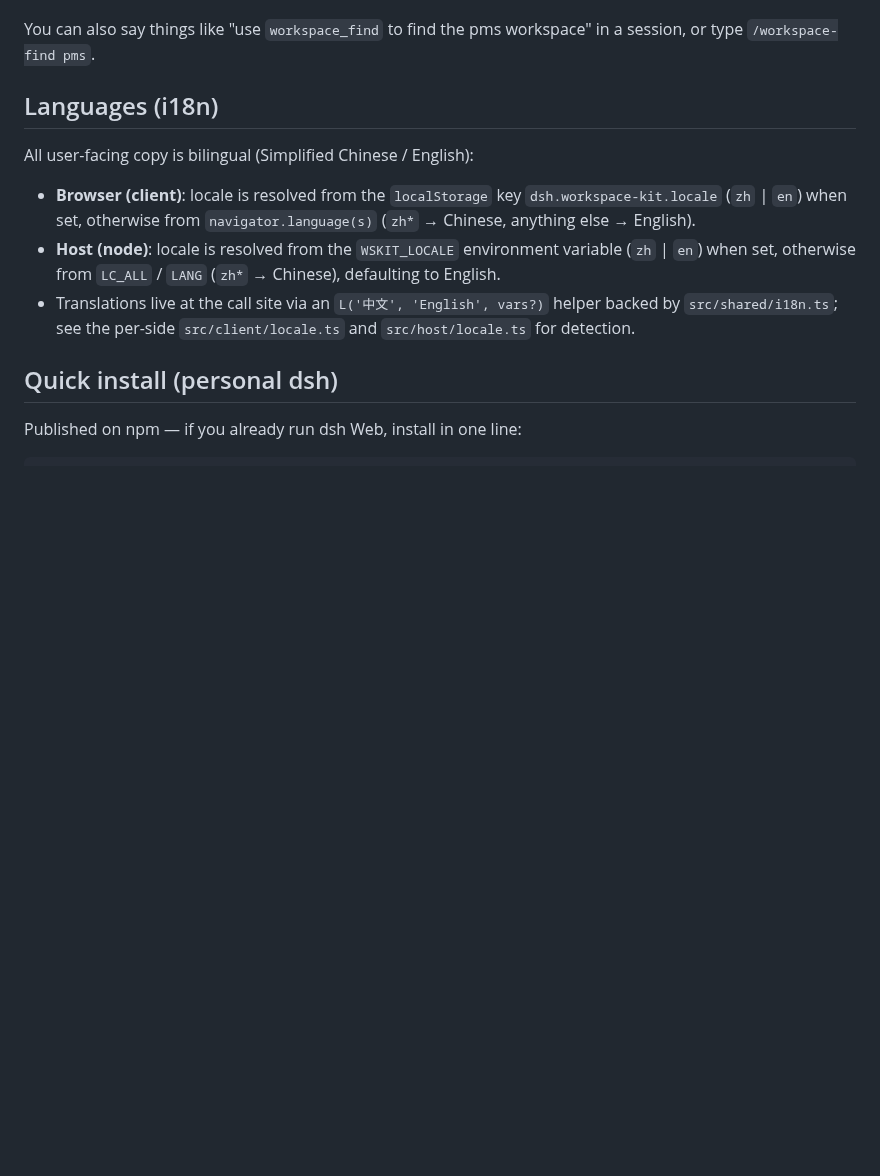
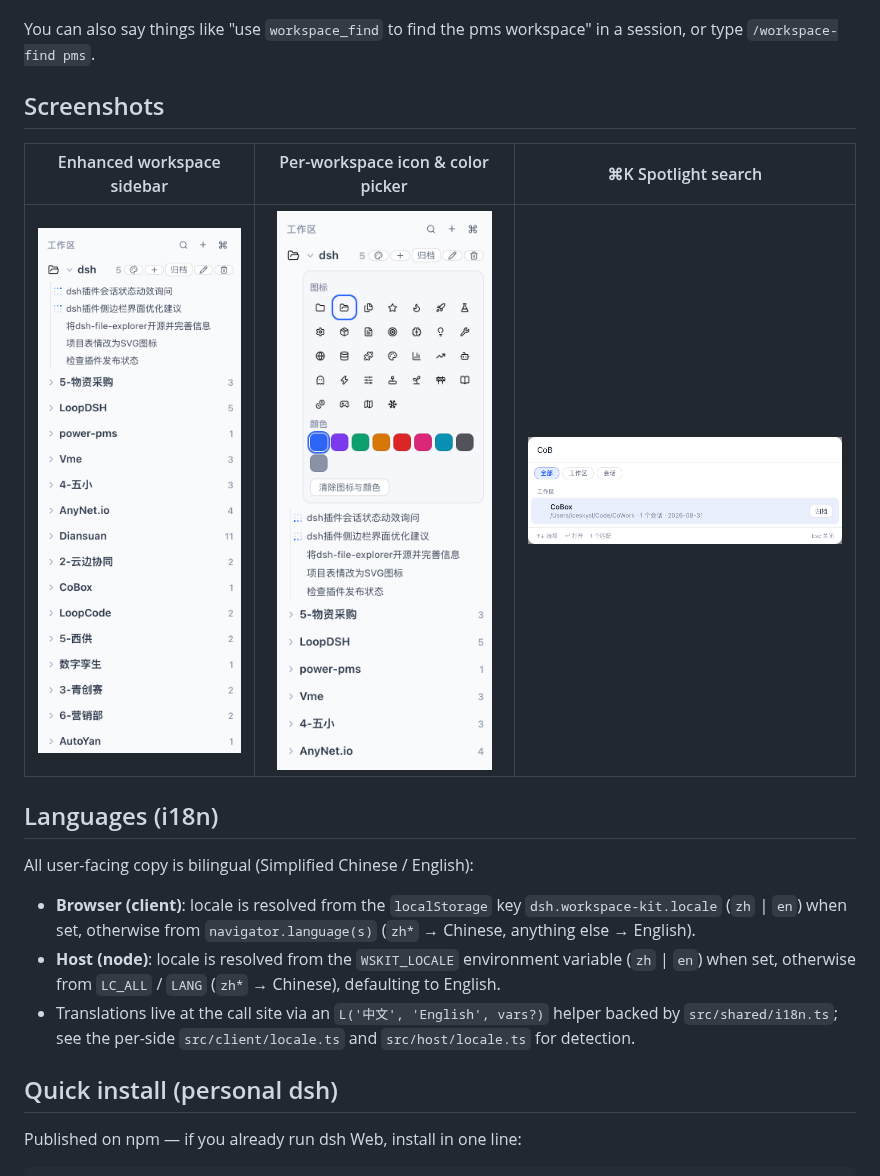
Before and after one commit to ice5kysl/dsh-workspace-kit, a Markdown page: README.md, the part around the change. Rendered like a GitHub page; pictures changed too: docs/screenshots/icon-picker.png (added), docs/screenshots/sidebar.png (added), docs/screenshots/spotlight.png (added); blank space fills up the shorter version.

Commit message:
docs: add README screenshots (sidebar, icon & color picker, Spotlight search)

```diff
--- a/README.md
+++ b/README.md
@@ -29,6 +29,12 @@ Beyond archive/restore, the enhanced sidebar (when active) adds:
 - **One-click sidebar toggle** — a footer button switches between the enhanced sidebar and the official sidebar instantly; the choice persists across restarts.
 
 You can also say things like "use `workspace_find` to find the pms workspace" in a session, or type `/workspace-find pms`.
+
+## Screenshots
+
+| Enhanced workspace sidebar | Per-workspace icon & color picker | ⌘K Spotlight search |
+| :---: | :---: | :---: |
+| <img src="docs/screenshots/sidebar.png" width="230" alt="Enhanced workspace sidebar"> | <img src="docs/screenshots/icon-picker.png" width="230" alt="Per-workspace icon and color picker"> | <img src="docs/screenshots/spotlight.png" width="360" alt="Spotlight search palette"> |
 
 ## Languages (i18n)
 
```
Also changed, not shown: README.zh-CN.md (+6 -0 lines).
